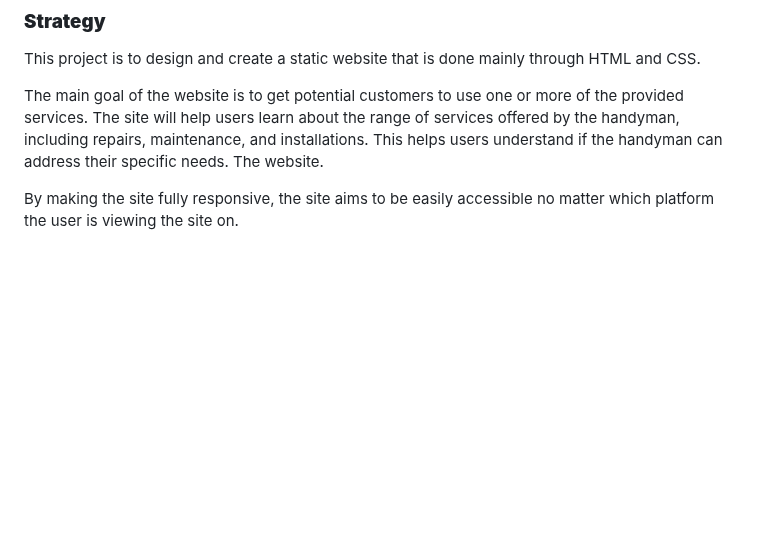
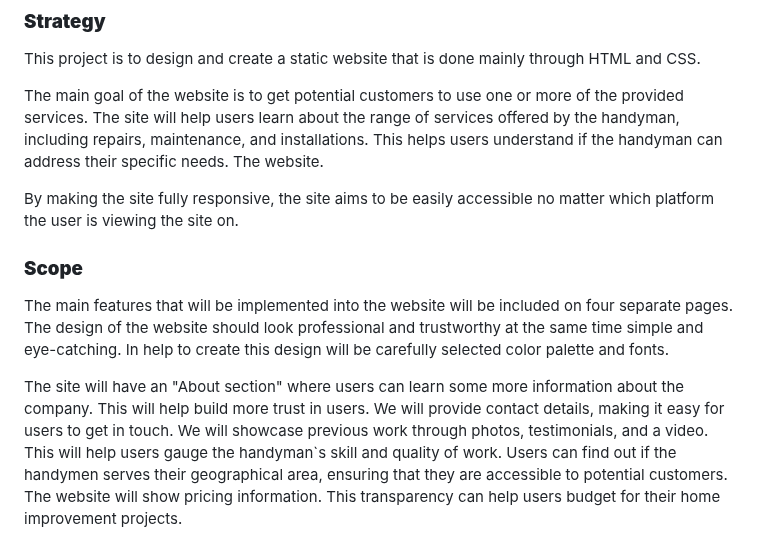
Before and after one commit to silviyahristova/handyfix, a Markdown page: README.md, the part around the change. Rendered like a GitHub page; blank space fills up the shorter version.

Commit message:
docs: add scope to user experience section in readme file

```diff
--- a/README.md
+++ b/README.md
@@ -67,3 +67,9 @@ This project is to design and create a static website that is done mainly throug
 The main goal of the website is to get potential customers to use one or more of the provided services. The site will help users learn about the range of services offered by the handyman, including repairs, maintenance, and installations. This helps users understand if the handyman can address their specific needs. The website.
 
 By making the site fully responsive, the site aims to be easily accessible no matter which platform the user is viewing the site on.
+
+### **Scope**
+
+The main features that will be implemented into the website will be included on four separate pages. The design of the website should look professional and trustworthy at the same time simple and eye-catching. In help to create this design will be carefully selected color palette and fonts.
+
+The site will have an "About section" where users can learn some more information about the company. This will help build more trust in users. We will provide contact details, making it easy for users to get in touch. We will showcase previous work through photos, testimonials, and a video. This will help users gauge the handyman`s skill and quality of work. Users can find out if the handymen serves their geographical area, ensuring that they are accessible to potential customers. The website will show pricing information. This transparency can help users budget for their home improvement projects.
```
